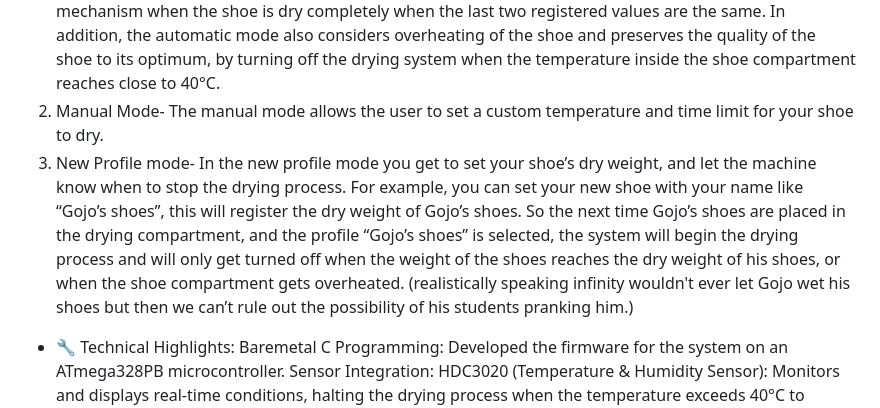
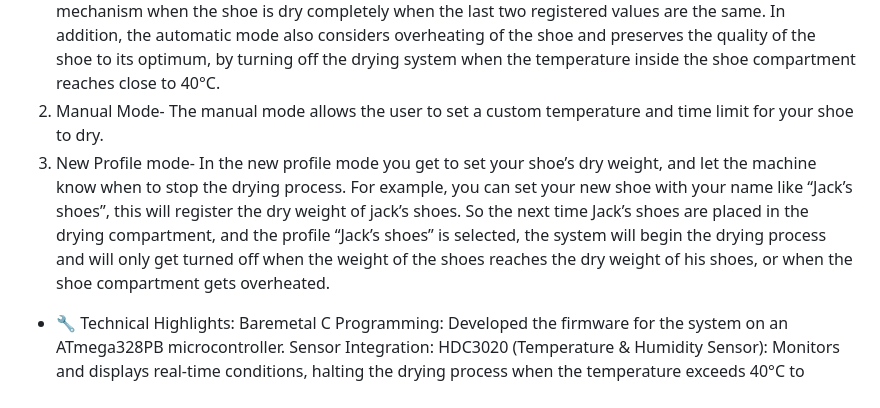
Before and after one commit to Komalika18/SOLEDRY.github.io, a Markdown page: README.md, the part around the change. Rendered like a GitHub page.

```diff
--- a/README.md
+++ b/README.md
@@ -8,8 +8,8 @@ SoleDry is a smart shoe dryer system that ensures your footwear is dried efficie
 1. Automatic Mode- in this mode the user just has to put the shoe inside the shoe drying compartment. The system is programmed to automatically measure the weight of the shoe when it's wet and it turns on the drying process while constantly measuring the weight of the shoe, comparing it with the previously registered value( the value gets registered every 30 minutes in the Atmega328PB), It turns off the drying mechanism when the shoe is dry completely when the last two registered values are the same.
 	In addition, the automatic mode also considers overheating of the shoe and preserves the quality of the shoe to its optimum, by turning off the drying system when the temperature inside the shoe compartment reaches close to 40°C.
 2. Manual Mode- The manual mode allows the user to set a custom temperature and time limit for your shoe to dry.
-3. New Profile mode- In the new profile mode you get to set your shoe’s dry weight, and let the machine know when to stop the drying process. For example, you can set your new shoe with your name like “Gojo’s shoes”, this will register the dry weight of Gojo’s shoes. So the next time Gojo’s shoes are placed in the drying compartment, and the profile “Gojo’s shoes” is selected, the system will begin the drying process and will only get turned off when the weight of the shoes reaches the dry weight of his shoes, or when the shoe compartment gets overheated.
-(realistically speaking infinity wouldn't ever let Gojo wet his shoes but then we can’t rule out the possibility of his students pranking him.)
+3. New Profile mode- In the new profile mode you get to set your shoe’s dry weight, and let the machine know when to stop the drying process. For example, you can set your new shoe with your name like “Jack’s shoes”, this will register the dry weight of jack’s shoes. So the next time Jack’s shoes are placed in the drying compartment, and the profile “Jack’s shoes” is selected, the system will begin the drying process and will only get turned off when the weight of the shoes reaches the dry weight of his shoes, or when the shoe compartment gets overheated.
+
 * 🔧 Technical Highlights:
 Baremetal C Programming: Developed the firmware for the system on an ATmega328PB microcontroller.
 Sensor Integration:
```
